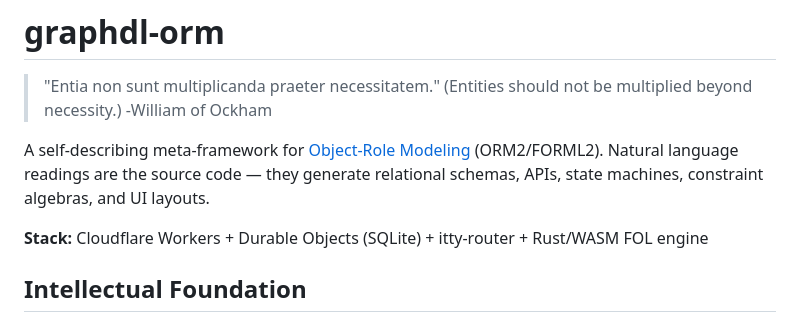
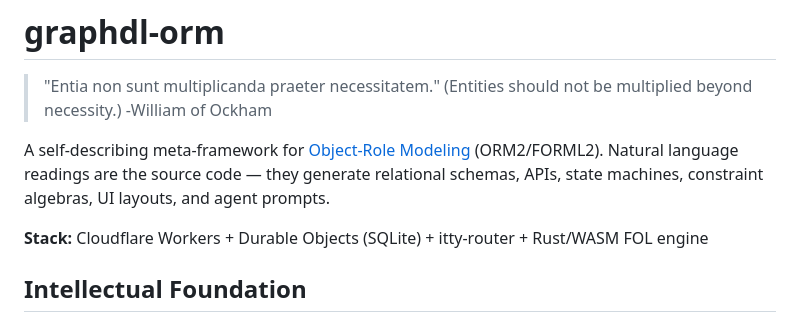
Before and after one commit to graphdl/graphdl-orm, a Markdown page: README.md, the part around the change. Drawn GitHub-style.

Commit message:
docs: add agent prompts to README output list
Co-Authored-By: Claude Opus 4.6 (1M context) <noreply@anthropic.com>

```diff
--- a/README.md
+++ b/README.md
@@ -4,7 +4,7 @@
 > (Entities should not be multiplied beyond necessity.)
 > -William of Ockham
 
-A self-describing meta-framework for [Object-Role Modeling](https://en.wikipedia.org/wiki/Object-role_modeling) (ORM2/FORML2). Natural language readings are the source code — they generate relational schemas, APIs, state machines, constraint algebras, and UI layouts.
+A self-describing meta-framework for [Object-Role Modeling](https://en.wikipedia.org/wiki/Object-role_modeling) (ORM2/FORML2). Natural language readings are the source code — they generate relational schemas, APIs, state machines, constraint algebras, UI layouts, and agent prompts.
 
 **Stack:** Cloudflare Workers + Durable Objects (SQLite) + itty-router + Rust/WASM FOL engine
 
```
